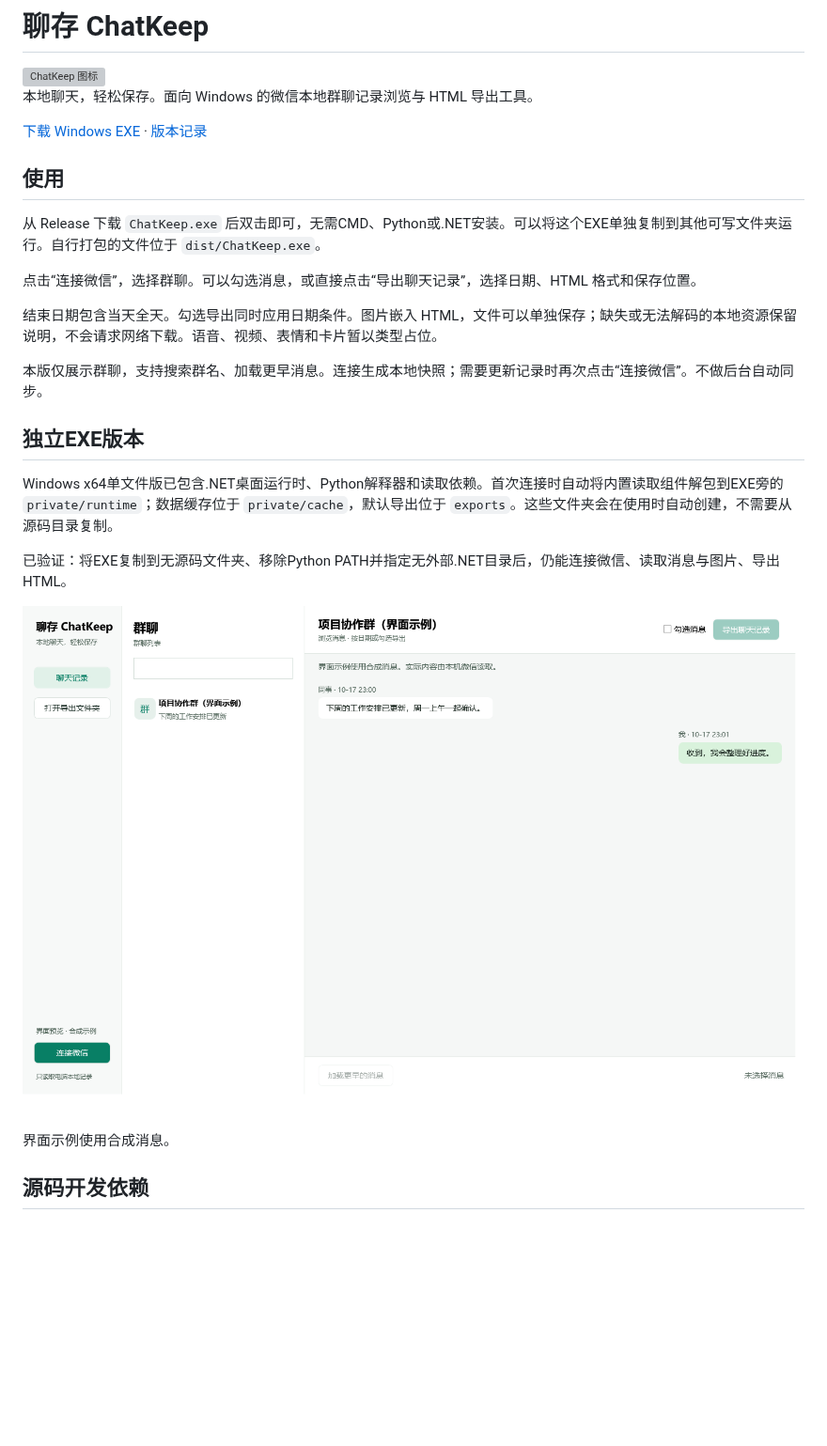
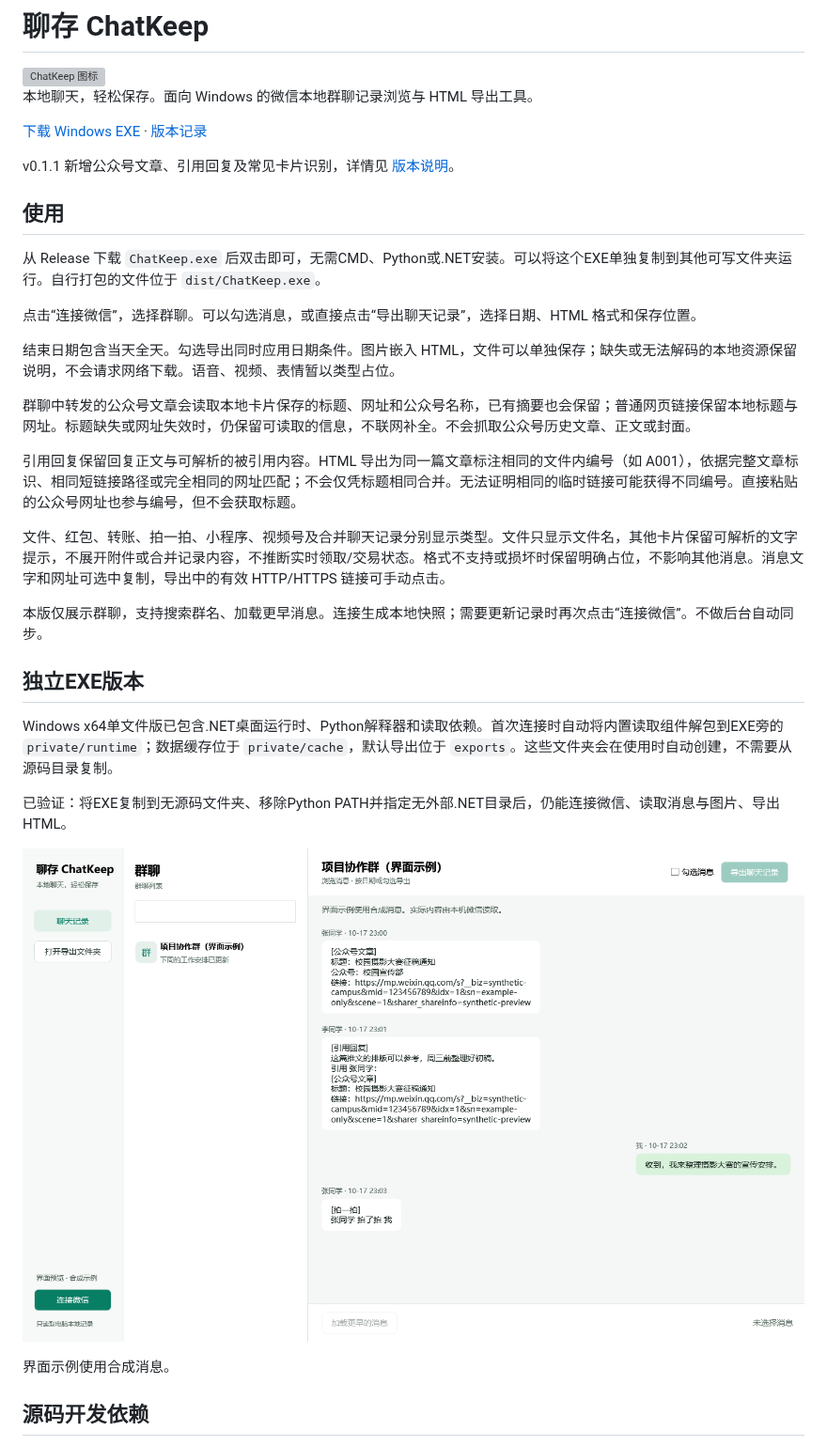
Before and after one commit to Jellyfish-Puff/ChatKeep, a Markdown page: README.md, the part around the change. Shown at 94% size. Rendered like a GitHub page; pictures changed too: docs/interface-preview.png; blank space fills up the shorter version; grey boxes are pictures that could not be loaded.

```diff
--- a/README.md
+++ b/README.md
@@ -6,13 +6,21 @@
 
 [下载 Windows EXE](https://github.com/Jellyfish-Puff/ChatKeep/releases/latest) · [版本记录](https://github.com/Jellyfish-Puff/ChatKeep/releases)
 
+v0.1.1 新增公众号文章、引用回复及常见卡片识别，详情见 [版本说明](docs/releases/v0.1.1.md)。
+
 ## 使用
 
 从 Release 下载 `ChatKeep.exe` 后双击即可，无需CMD、Python或.NET安装。可以将这个EXE单独复制到其他可写文件夹运行。自行打包的文件位于 `dist/ChatKeep.exe`。
 
 点击“连接微信”，选择群聊。可以勾选消息，或直接点击“导出聊天记录”，选择日期、HTML 格式和保存位置。
 
-结束日期包含当天全天。勾选导出同时应用日期条件。图片嵌入 HTML，文件可以单独保存；缺失或无法解码的本地资源保留说明，不会请求网络下载。语音、视频、表情和卡片暂以类型占位。
+结束日期包含当天全天。勾选导出同时应用日期条件。图片嵌入 HTML，文件可以单独保存；缺失或无法解码的本地资源保留说明，不会请求网络下载。语音、视频、表情暂以类型占位。
+
+群聊中转发的公众号文章会读取本地卡片保存的标题、网址和公众号名称，已有摘要也会保留；普通网页链接保留本地标题与网址。标题缺失或网址失效时，仍保留可读取的信息，不联网补全。不会抓取公众号历史文章、正文或封面。
+
+引用回复保留回复正文与可解析的被引用内容。HTML 导出为同一篇文章标注相同的文件内编号（如 A001），依据完整文章标识、相同短链接路径或完全相同的网址匹配；不会仅凭标题相同合并。无法证明相同的临时链接可能获得不同编号。直接粘贴的公众号网址也参与编号，但不会获取标题。
+
+文件、红包、转账、拍一拍、小程序、视频号及合并聊天记录分别显示类型。文件只显示文件名，其他卡片保留可解析的文字提示，不展开附件或合并记录内容，不推断实时领取/交易状态。格式不支持或损坏时保留明确占位，不影响其他消息。消息文字和网址可选中复制，导出中的有效 HTTP/HTTPS 链接可手动点击。
 
 本版仅展示群聊，支持搜索群名、加载更早消息。连接生成本地快照；需要更新记录时再次点击“连接微信”。不做后台自动同步。
 
```
Also changed, not shown: docs/EXE打包.md (+2 -0 lines), docs/releases/v0.1.1.md (added, +31 -0 lines), docs/开发与验证.md (+16 -1 lines), 9 other files.
